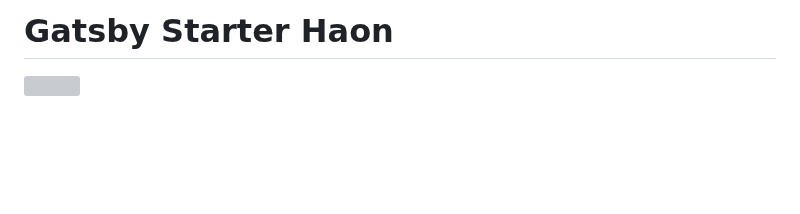
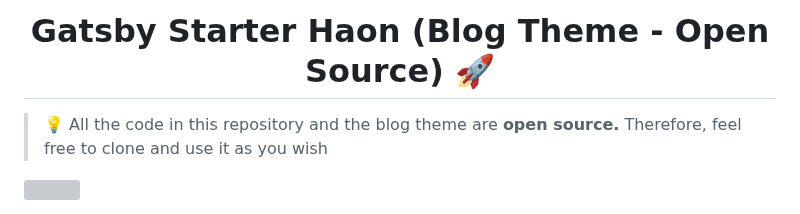
Before and after one commit to msung99/Gatsby-Starter-Haon, a Markdown page: README.md, the part around the change. GitHub-like rendering; blank space fills up the shorter version; grey boxes are pictures that could not be loaded.

```diff
--- a/README.md
+++ b/README.md
@@ -1,4 +1,6 @@
-# Gatsby Starter Haon
+# <div align="center">Gatsby Starter Haon (Blog Theme - Open Source) 🚀</div>
+
+> 💡 All the code in this repository and the blog theme are **open source.** Therefore, feel free to clone and use it as you wish
 
 ![](./static/readme/theme.png)
 
```
